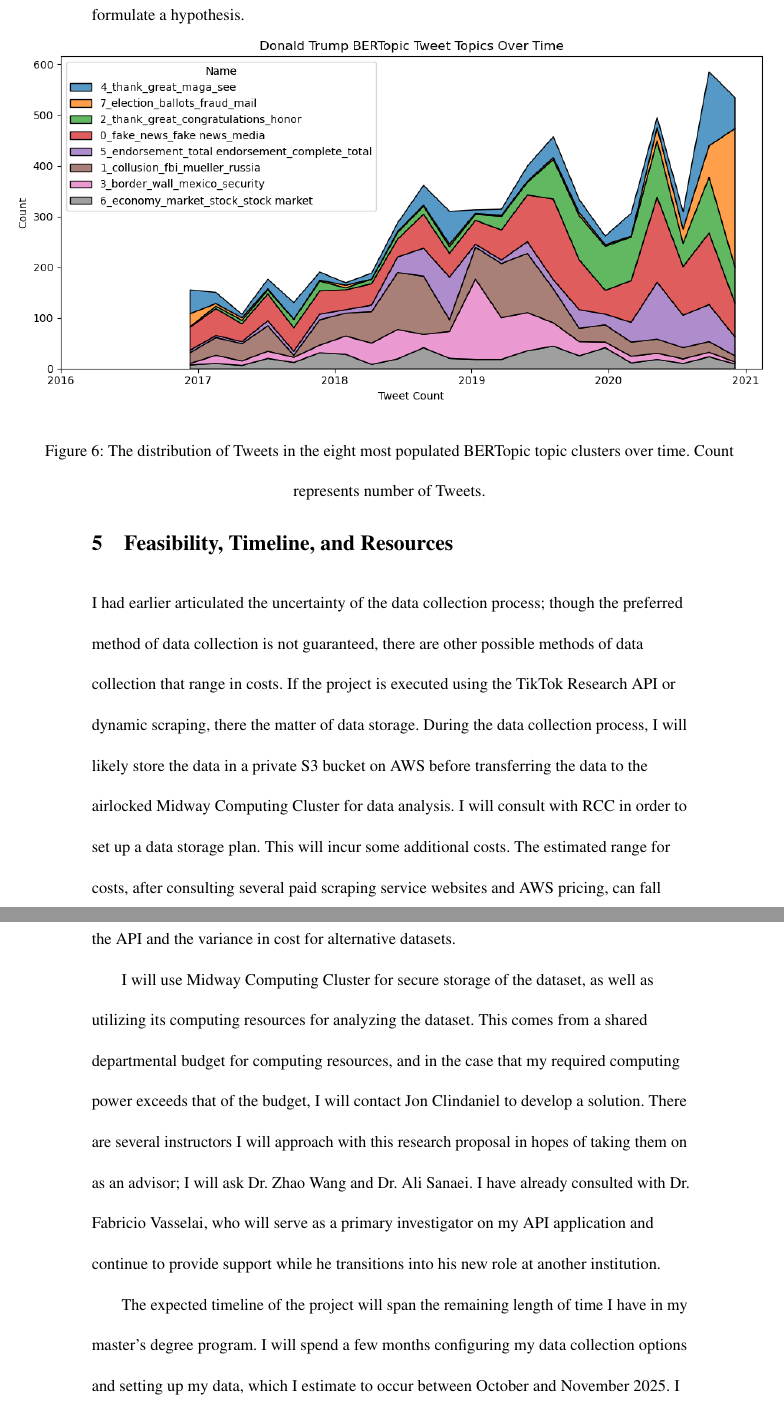
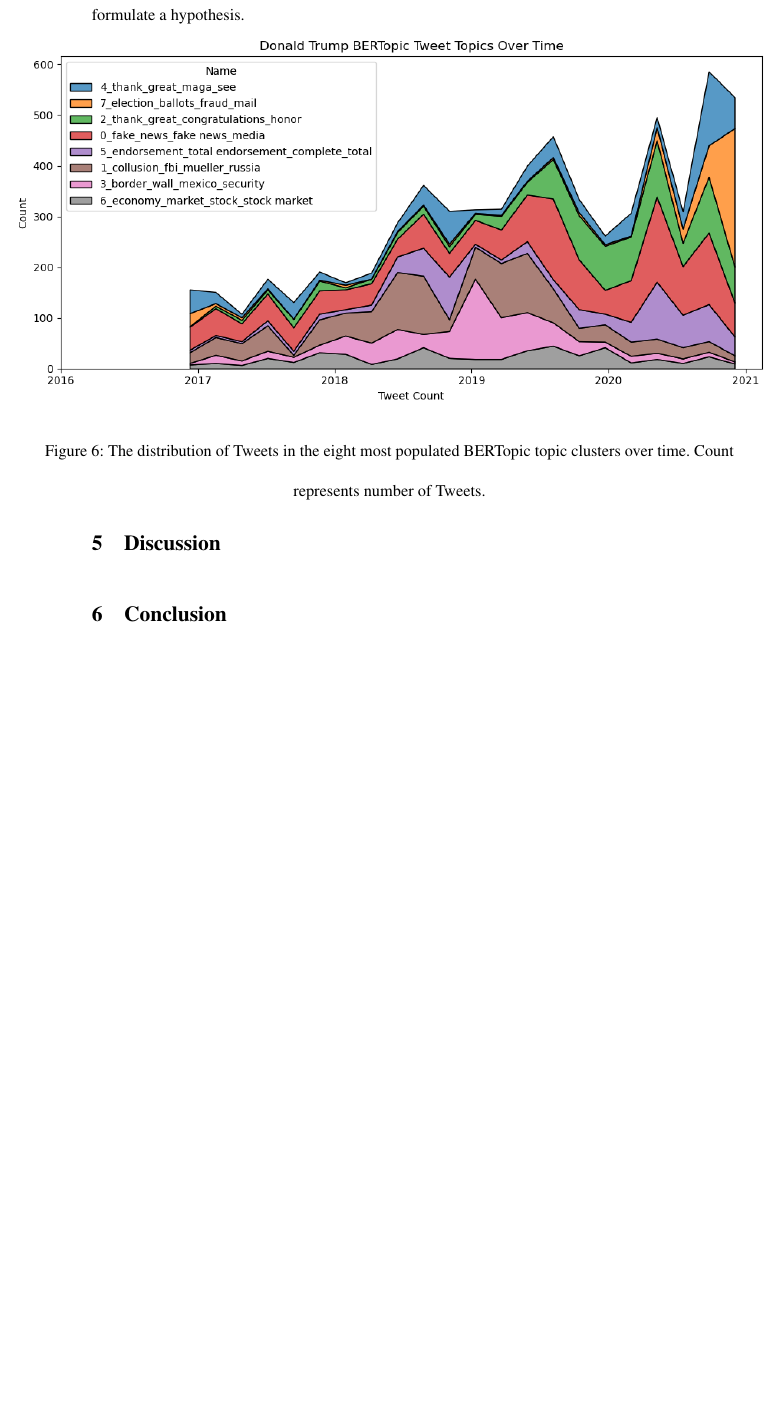
Before and after one commit to nitomanto/the-t-word, a LaTeX document (main.tex): two parts of pages 14 and 15 of 21 before the commit and part of page 14 of 20 after it, the two joined at a grey line, cut so that both start at the same text, the shorter picture padded with empty space. Compiled offline with pdfLaTeX.

Commit message:
Updates from Overleaf

```diff
--- a/main.tex
+++ b/main.tex
@@ -195,13 +196,11 @@
     \end{minipage}
 \end{adjustwidth}
 
-\section{Feasibility, Timeline, and Resources}
+\section{Discussion}
 
-I had earlier articulated the uncertainty of the data collection process; though the preferred method of data collection is not guaranteed, there are other possible methods of data collection that range in costs. If the project is executed using the TikTok Research API or dynamic scraping, there the matter of data storage. During the data collection process, I will likely store the data in a private S3 bucket on AWS before transferring the data to the airlocked Midway Computing Cluster for data analysis. I will consult with RCC in order to set up a data storage plan. This will incur some additional costs. The estimated range for costs, after consulting several paid scraping service websites and AWS pricing, can fall anywhere from \$50 USD to \$1,000 USD, and this budget range is due to unpredictability of the API and the variance in cost for alternative datasets.
+\section{Conclusion}
 
-I will use Midway Computing Cluster for secure storage of the dataset, as well as utilizing its computing resources for analyzing the dataset. This comes from a shared departmental budget for computing resources, and in the case that my required computing power exceeds that of the budget, I will contact Jon Clindaniel to develop a solution. There are several instructors I will approach with this research proposal in hopes of taking them on as an advisor; I will ask Dr. Zhao Wang and Dr. Ali Sanaei. I have already consulted with Dr. Fabricio Vasselai, who will serve as a primary investigator on my API application and continue to provide support while he transitions into his new role at another institution.
 
-The expected timeline of the project will span the remaining length of time I have in my master's degree program. I will spend a few months configuring my data collection options and setting up my data, which I estimate to occur between October and November 2025. I then intend to spend another few months analyzing the data, which will happen between December 2025 and January 2026. Finally, writing drafts and revisions will be the last and most time consuming part of this process, which I expect to happen between February and April of 2026.
 
 %\lipsum[1-3]
 \newpage
```
Also changed, not shown: main.tex (3 more changed lines).
